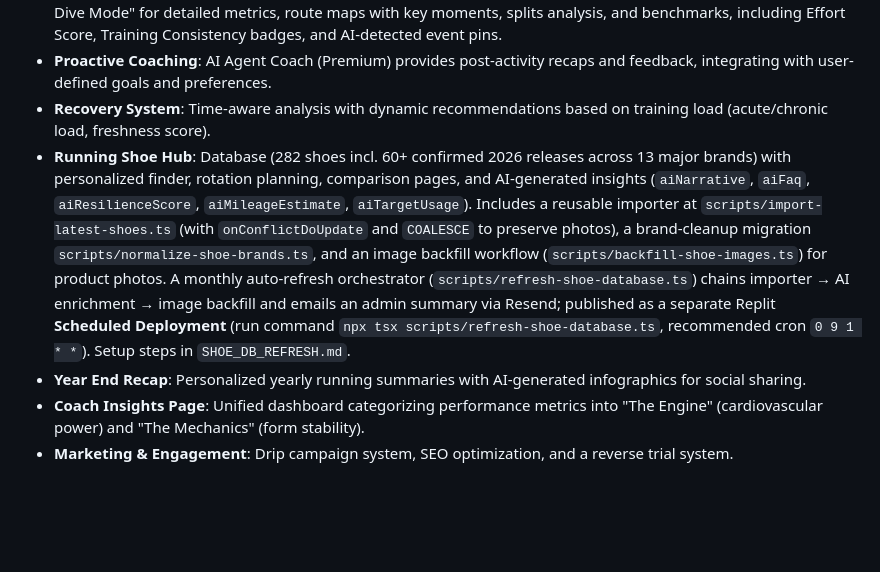
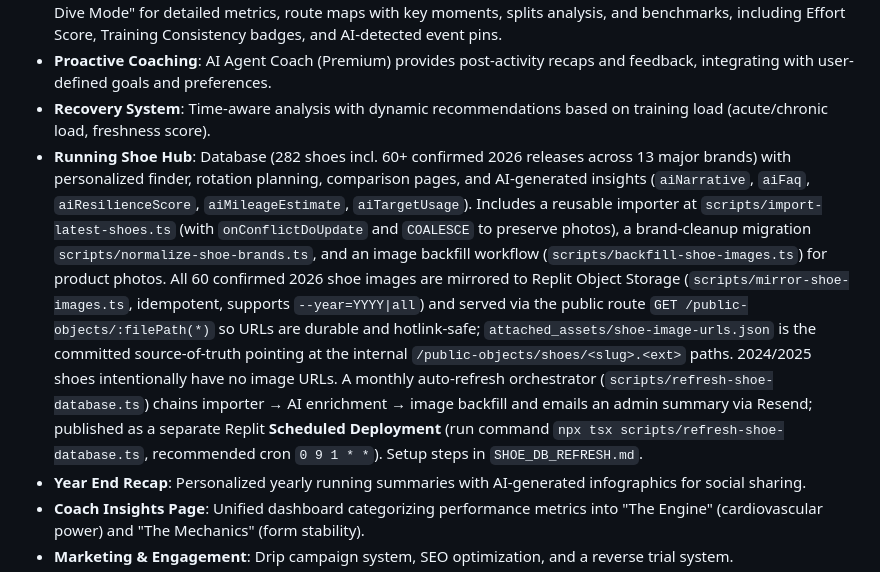
Before and after one commit to biserd/AIRunningTracker, a Markdown page: replit.md, the part around the change. GitHub-like rendering; blank space fills up the shorter version.

Commit message:
Update documentation to reflect shoe image mirroring improvements
Document the new process for mirroring shoe images to Replit Object Storage, including updated paths and the script used for this operation.

Replit-Commit-Author: Agent
Replit-Commit-Session-Id: b4e2b543-34d2-44ab-ad1f-f760f6fdaa92
Replit-Commit-Checkpoint-Type: full_checkpoint
Replit-Commit-Event-Id: ef1f70e8-c659-44c6-873d-c49d49aea8c0
Replit-Commit-Screenshot-Url: https://storage.googleapis.com/screenshot-production-us-central1/b13af9a6-2dde-4df5-bbce-bbaaba898ea4/b4e2b543-34d2-44ab-ad1f-f760f6fdaa92/455JqJw
Replit-Helium-Checkpoint-Created: true

```diff
--- a/replit.md
+++ b/replit.md
@@ -27,7 +27,7 @@ Preferred communication style: Simple, everyday language.
 - **Activity Analysis**: "Activity Story Mode" for compact summaries (with Coach Verdict and Run Timeline) and "Deep Dive Mode" for detailed metrics, route maps with key moments, splits analysis, and benchmarks, including Effort Score, Training Consistency badges, and AI-detected event pins.
 - **Proactive Coaching**: AI Agent Coach (Premium) provides post-activity recaps and feedback, integrating with user-defined goals and preferences.
 - **Recovery System**: Time-aware analysis with dynamic recommendations based on training load (acute/chronic load, freshness score).
-- **Running Shoe Hub**: Database (282 shoes incl. 60+ confirmed 2026 releases across 13 major brands) with personalized finder, rotation planning, comparison pages, and AI-generated insights (`aiNarrative`, `aiFaq`, `aiResilienceScore`, `aiMileageEstimate`, `aiTargetUsage`). Includes a reusable importer at `scripts/import-latest-shoes.ts` (with `onConflictDoUpdate` and `COALESCE` to preserve photos), a brand-cleanup migration `scripts/normalize-shoe-brands.ts`, and an image backfill workflow (`scripts/backfill-shoe-images.ts`) for product photos. A monthly auto-refresh orchestrator (`scripts/refresh-shoe-database.ts`) chains importer → AI enrichment → image backfill and emails an admin summary via Resend; published as a separate Replit **Scheduled Deployment** (run command `npx tsx scripts/refresh-shoe-database.ts`, recommended cron `0 9 1 * *`). Setup steps in `SHOE_DB_REFRESH.md`.
+- **Running Shoe Hub**: Database (282 shoes incl. 60+ confirmed 2026 releases across 13 major brands) with personalized finder, rotation planning, comparison pages, and AI-generated insights (`aiNarrative`, `aiFaq`, `aiResilienceScore`, `aiMileageEstimate`, `aiTargetUsage`). Includes a reusable importer at `scripts/import-latest-shoes.ts` (with `onConflictDoUpdate` and `COALESCE` to preserve photos), a brand-cleanup migration `scripts/normalize-shoe-brands.ts`, and an image backfill workflow (`scripts/backfill-shoe-images.ts`) for product photos. All 60 confirmed 2026 shoe images are mirrored to Replit Object Storage (`scripts/mirror-shoe-images.ts`, idempotent, supports `--year=YYYY|all`) and served via the public route `GET /public-objects/:filePath(*)` so URLs are durable and hotlink-safe; `attached_assets/shoe-image-urls.json` is the committed source-of-truth pointing at the internal `/public-objects/shoes/<slug>.<ext>` paths. 2024/2025 shoes intentionally have no image URLs. A monthly auto-refresh orchestrator (`scripts/refresh-shoe-database.ts`) chains importer → AI enrichment → image backfill and emails an admin summary via Resend; published as a separate Replit **Scheduled Deployment** (run command `npx tsx scripts/refresh-shoe-database.ts`, recommended cron `0 9 1 * *`). Setup steps in `SHOE_DB_REFRESH.md`.
 - **Year End Recap**: Personalized yearly running summaries with AI-generated infographics for social sharing.
 - **Coach Insights Page**: Unified dashboard categorizing performance metrics into "The Engine" (cardiovascular power) and "The Mechanics" (form stability).
 - **Marketing & Engagement**: Drip campaign system, SEO optimization, and a reverse trial system.
```
